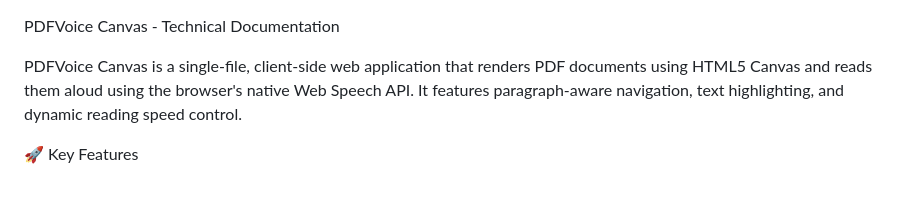
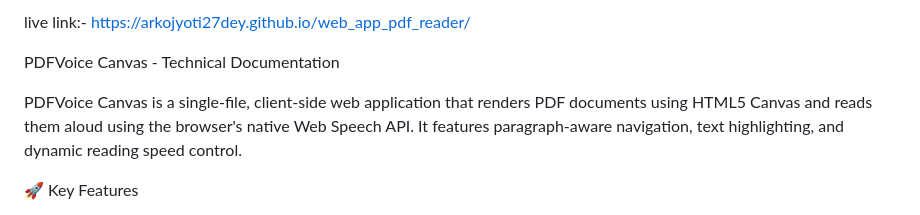
Before and after one commit to Arkojyoti27Dey/web_app_pdf_reader, a Markdown page: README.md, the part around the change printed below. Rendered like a GitHub page.

```diff
--- a/README.md
+++ b/README.md
@@ -1,3 +1,6 @@
+live link:-
+https://arkojyoti27dey.github.io/web_app_pdf_reader/
+
 PDFVoice Canvas - Technical Documentation
 
 PDFVoice Canvas is a single-file, client-side web application that renders PDF documents using HTML5 Canvas and reads them aloud using the browser's native Web Speech API. It features paragraph-aware navigation, text highlighting, and dynamic reading speed control.
```
Also changed, not shown: other parts of README.md (+1 -0 lines).
